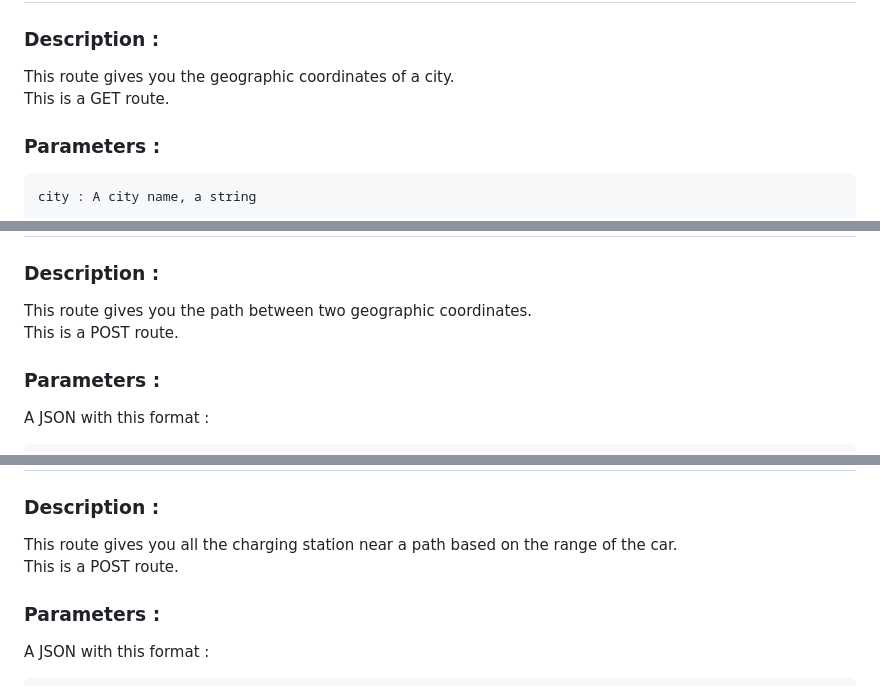
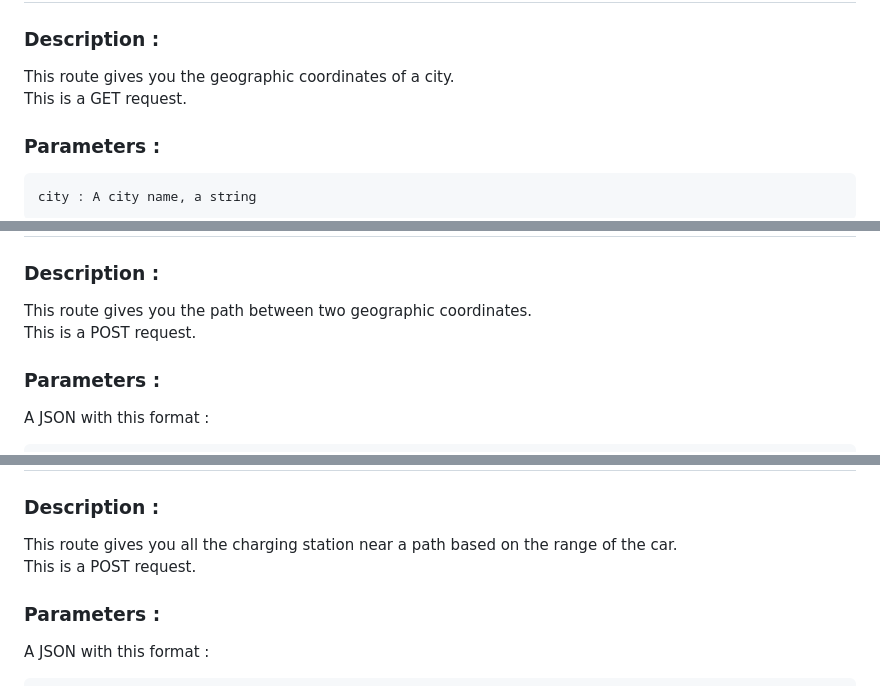
Before and after one commit to ceedjy/API_route_electrique, a Markdown page: README.md, 3 parts joined by grey strips. Rendered like a GitHub page.

Commit message:
doc: fix request

````diff
--- a/README.md
+++ b/README.md
@@ -8,7 +8,7 @@ The url for this API is (without endpoint) : https://info802-rest-cass-gdhbc3ded
 ## Endpoint : /APIcity/'city'
 ### Description :
 This route gives you the geographic coordinates of a city. <br>
-This is a GET route.
+This is a GET request.
 ### Parameters :
 ```
 city : A city name, a string
@@ -28,7 +28,7 @@ https://nominatim.org/
 ## Endpoint : /APIpath
 ### Description :
 This route gives you the path between two geographic coordinates. <br>
-This is a POST route.
+This is a POST request.
 ### Parameters :
 A JSON with this format : <br>
 ```
@@ -47,7 +47,7 @@ https://openrouteservice.org/
 ## Endpoint : /APIborne
 ### Description :
 This route gives you all the charging station near a path based on the range of the car. <br>
-This is a POST route.
+This is a POST request.
 ### Parameters :
 A JSON with this format : <br>
 ```
````
Also changed, not shown: other parts of README.md (+3 -3 lines).
